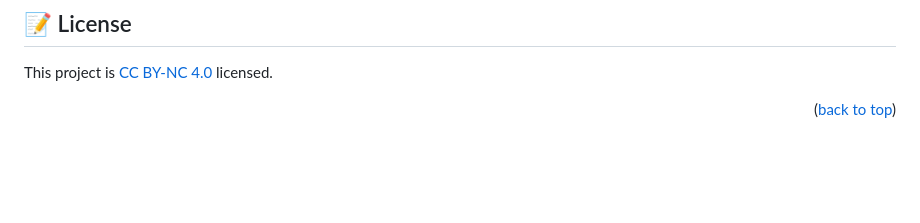
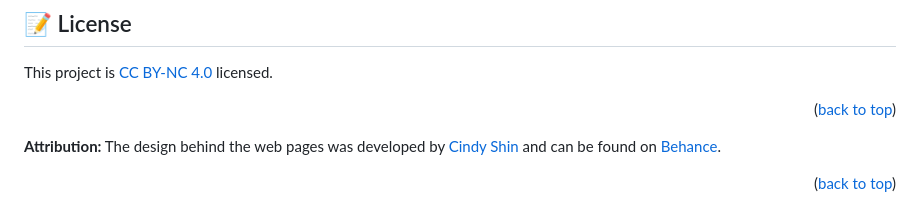
Before and after one commit to alexansaa/ConcertAdv, a Markdown page: README.md, the part around the change printed below. Drawn GitHub-style; blank space fills up the shorter version.

Commit message:
lincense and attribution add

```diff
--- a/README.md
+++ b/README.md
@@ -178,3 +177,8 @@ I would like to thank every who continues supporting me.
 This project is [CC BY-NC 4.0](https://creativecommons.org/licenses/by-nc/4.0/) licensed.
 
 <p align="right">(<a href="#readme-top">back to top</a>)</p>
+
+**Attribution:**
+The design behind the web pages was developed by [Cindy Shin](https://www.behance.net/adagio07) and can be found on [Behance](https://www.behance.net/gallery/29845175/CC-Global-Summit-2015).
+
+<p align="right">(<a href="#readme-top">back to top</a>)</p>
```
Also changed, not shown: other parts of README.md (+1 -2 lines).
